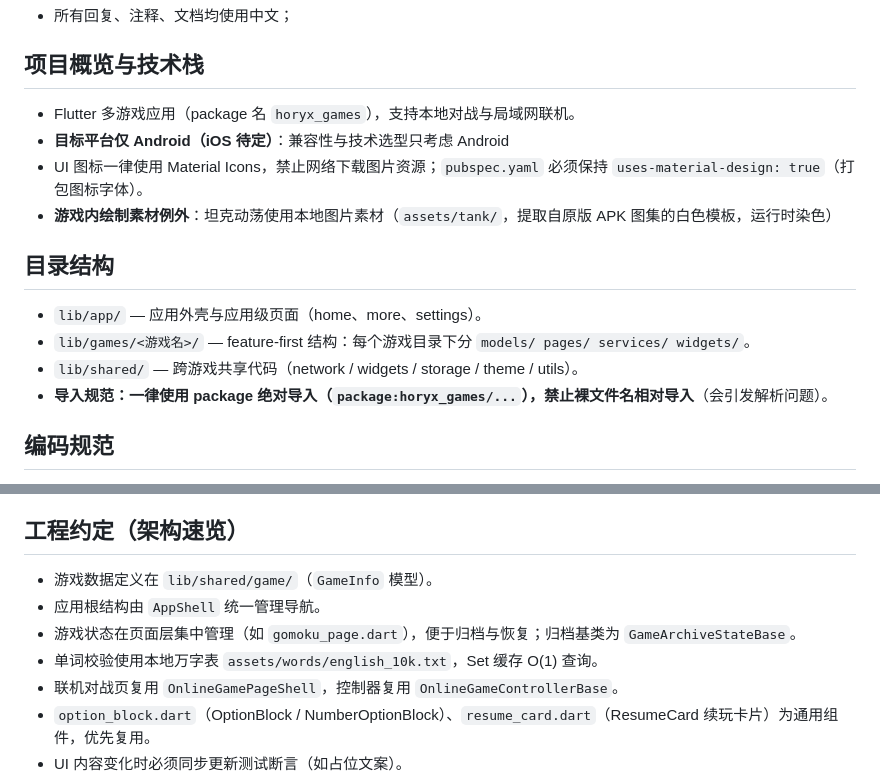
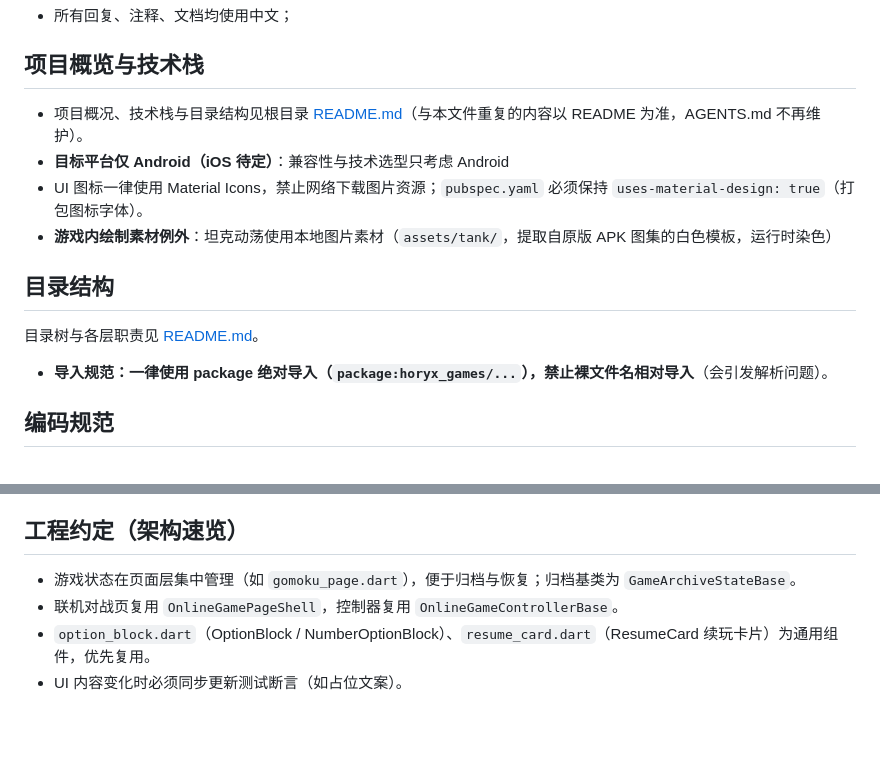
Before and after one commit to merrick-shen/horyx-games, a Markdown page: AGENTS.md, 2 parts joined by grey strips. GitHub-like rendering; blank space fills up the shorter version.

Commit message:
docs: 移除与 README 重复的内容，改为指向 README

```diff
--- a/AGENTS.md
+++ b/AGENTS.md
@@ -8,16 +8,14 @@
 
 ## 项目概览与技术栈
 
-- Flutter 多游戏应用（package 名 `horyx_games`），支持本地对战与局域网联机。
+- 项目概况、技术栈与目录结构见根目录 [README.md](./README.md)（与本文件重复的内容以 README 为准，AGENTS.md 不再维护）。
 - **目标平台仅 Android（iOS 待定）**：兼容性与技术选型只考虑 Android
 - UI 图标一律使用 Material Icons，禁止网络下载图片资源；`pubspec.yaml` 必须保持 `uses-material-design: true`（打包图标字体）。
 - **游戏内绘制素材例外**：坦克动荡使用本地图片素材（`assets/tank/`，提取自原版 APK 图集的白色模板，运行时染色）
 
 ## 目录结构
 
-- `lib/app/` — 应用外壳与应用级页面（home、more、settings）。
-- `lib/games/<游戏名>/` — feature-first 结构：每个游戏目录下分 `models/ pages/ services/ widgets/`。
-- `lib/shared/` — 跨游戏共享代码（network / widgets / storage / theme / utils）。
+目录树与各层职责见 [README.md](./README.md)。
 - **导入规范：一律使用 package 绝对导入（`package:horyx_games/...`），禁止裸文件名相对导入**（会引发解析问题）。
 
 ## 编码规范
@@ -107,10 +105,7 @@ CHANGELOG.md 面向**用户**，不是开发日志，写作时始终以"用户
 
 ## 工程约定（架构速览）
 
-- 游戏数据定义在 `lib/shared/game/`（`GameInfo` 模型）。
-- 应用根结构由 `AppShell` 统一管理导航。
 - 游戏状态在页面层集中管理（如 `gomoku_page.dart`），便于归档与恢复；归档基类为 `GameArchiveStateBase`。
-- 单词校验使用本地万字表 `assets/words/english_10k.txt`，Set 缓存 O(1) 查询。
 - 联机对战页复用 `OnlineGamePageShell`，控制器复用 `OnlineGameControllerBase`。
 - `option_block.dart`（OptionBlock / NumberOptionBlock）、`resume_card.dart`（ResumeCard 续玩卡片）为通用组件，优先复用。
 - UI 内容变化时必须同步更新测试断言（如占位文案）。
```
